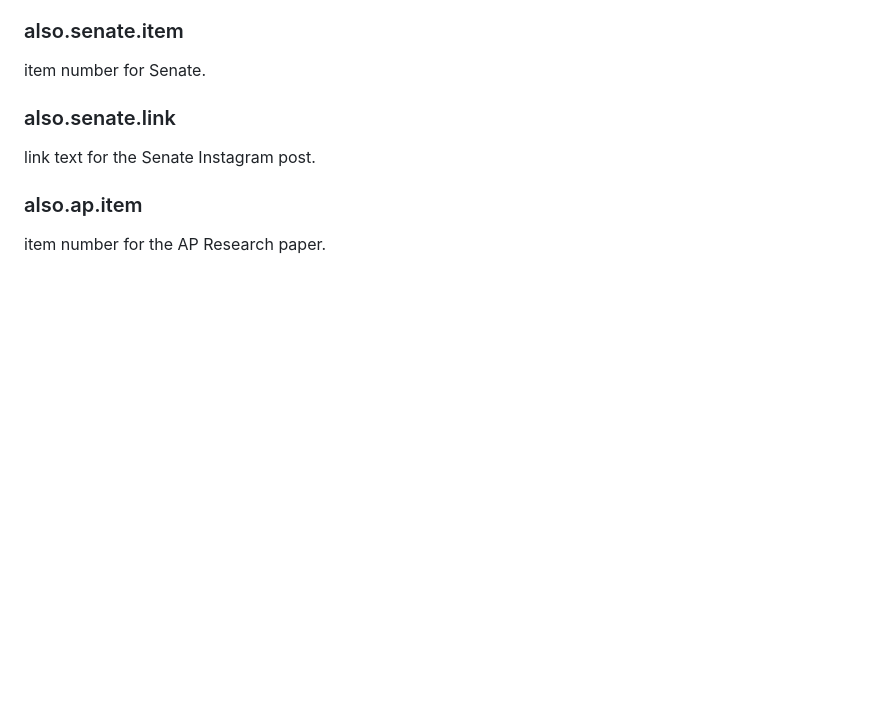
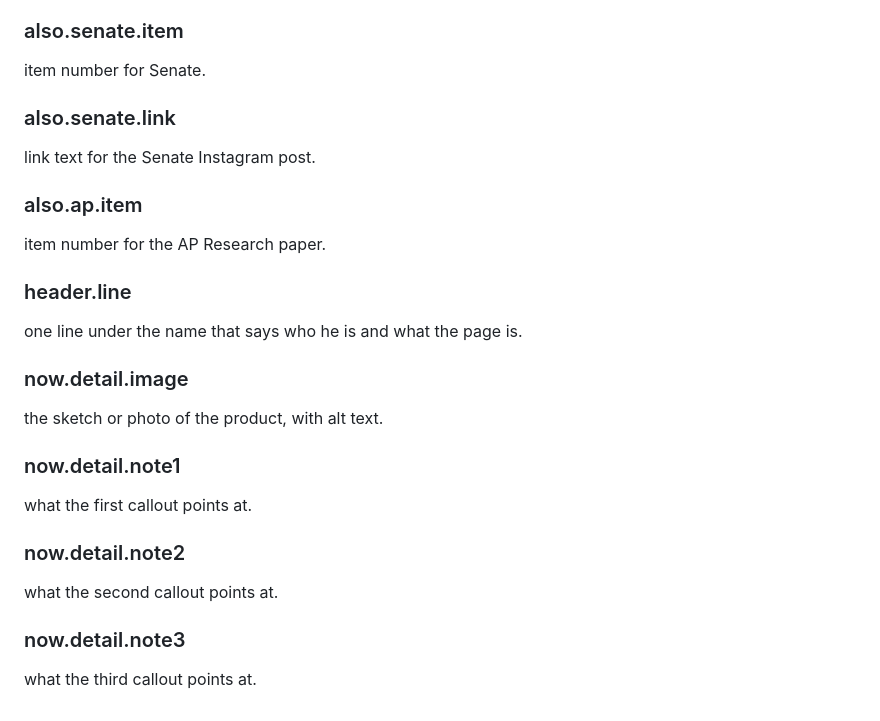
Before and after one commit to sheldonwspence-dev/Portfolio, a Markdown page: COPY.md, the part around the change. Drawn GitHub-style; blank space fills up the shorter version.

Commit message:
COPY.md: add empty slots for the page header and the detail view (no text edited)
Co-Authored-By: Claude Sonnet 5.5 <noreply@anthropic.com>

```diff
--- a/COPY.md
+++ b/COPY.md
@@ -259,3 +259,18 @@ link text for the Senate Instagram post.
 
 ### also.ap.item
 item number for the AP Research paper.
+
+### header.line
+one line under the name that says who he is and what the page is.
+
+### now.detail.image
+the sketch or photo of the product, with alt text.
+
+### now.detail.note1
+what the first callout points at.
+
+### now.detail.note2
+what the second callout points at.
+
+### now.detail.note3
+what the third callout points at.
```
